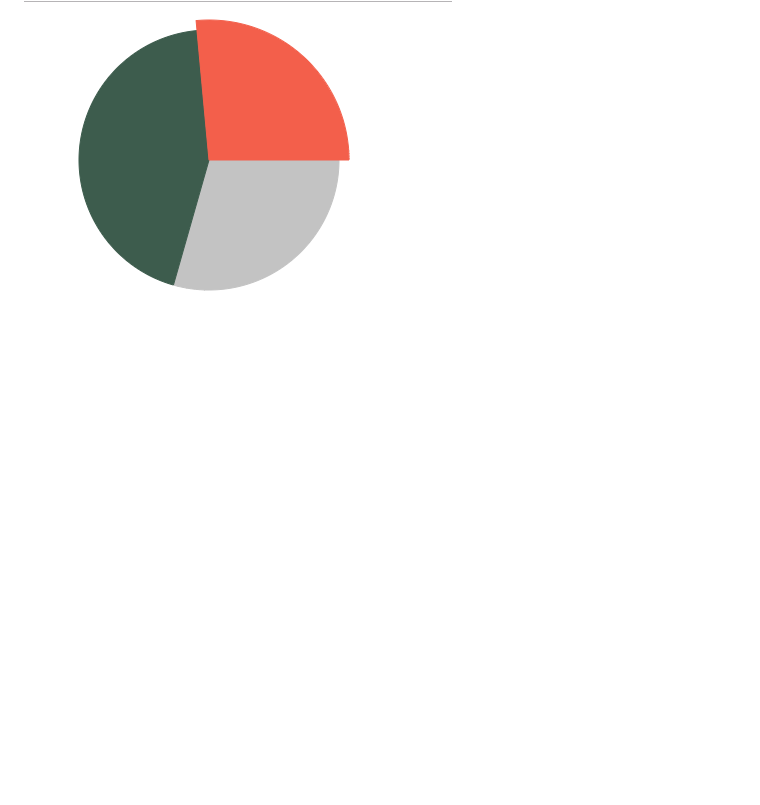
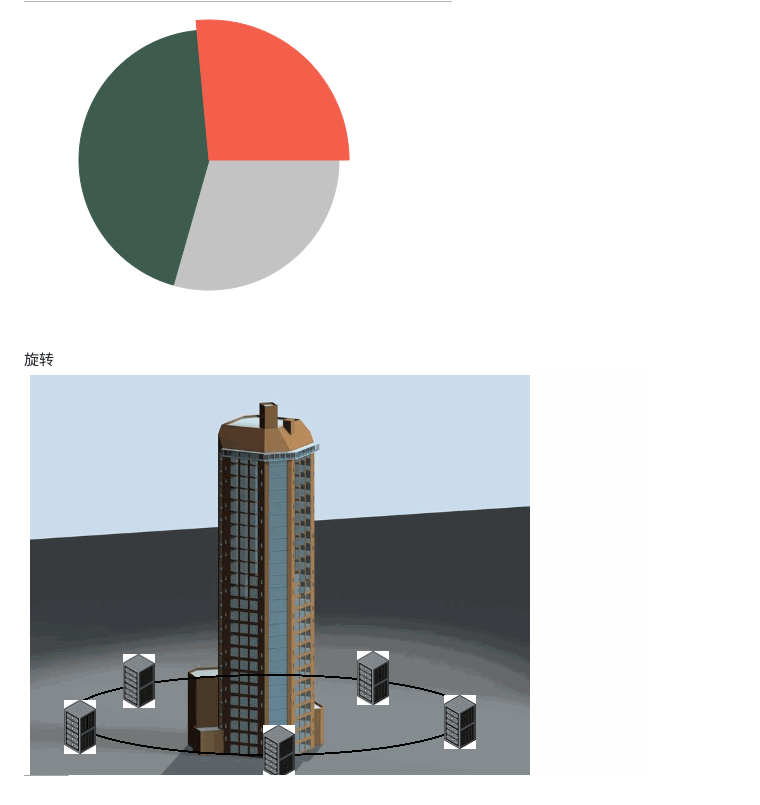
Before and after one commit to xubaodian/xcharts, a Markdown page: readme.md, the part around the change. GitHub-like rendering; pictures changed too: rotate.gif (added); blank space fills up the shorter version.

```diff
--- a/readme.md
+++ b/readme.md
@@ -17,3 +17,7 @@ webpack.conf.js是xcharts文件的配置<br>
 <img src="./正常.png"><br>
 鼠标悬停放大:<br>
 <img src="鼠标悬停.png">
+
+
+旋转<br>
+<img src="rotate.gif">
```
Also changed, not shown: asserts/room.jpg (added), asserts/server.jpg (added), 6 other files.
